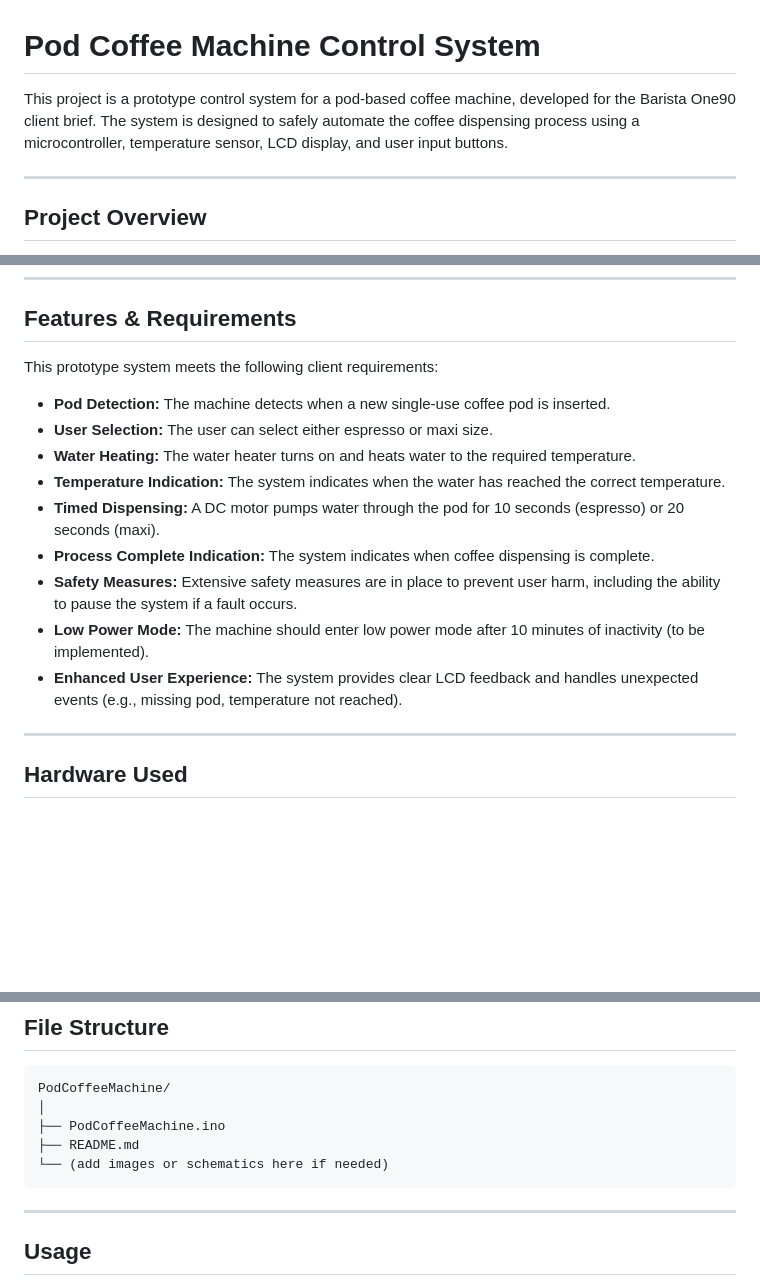
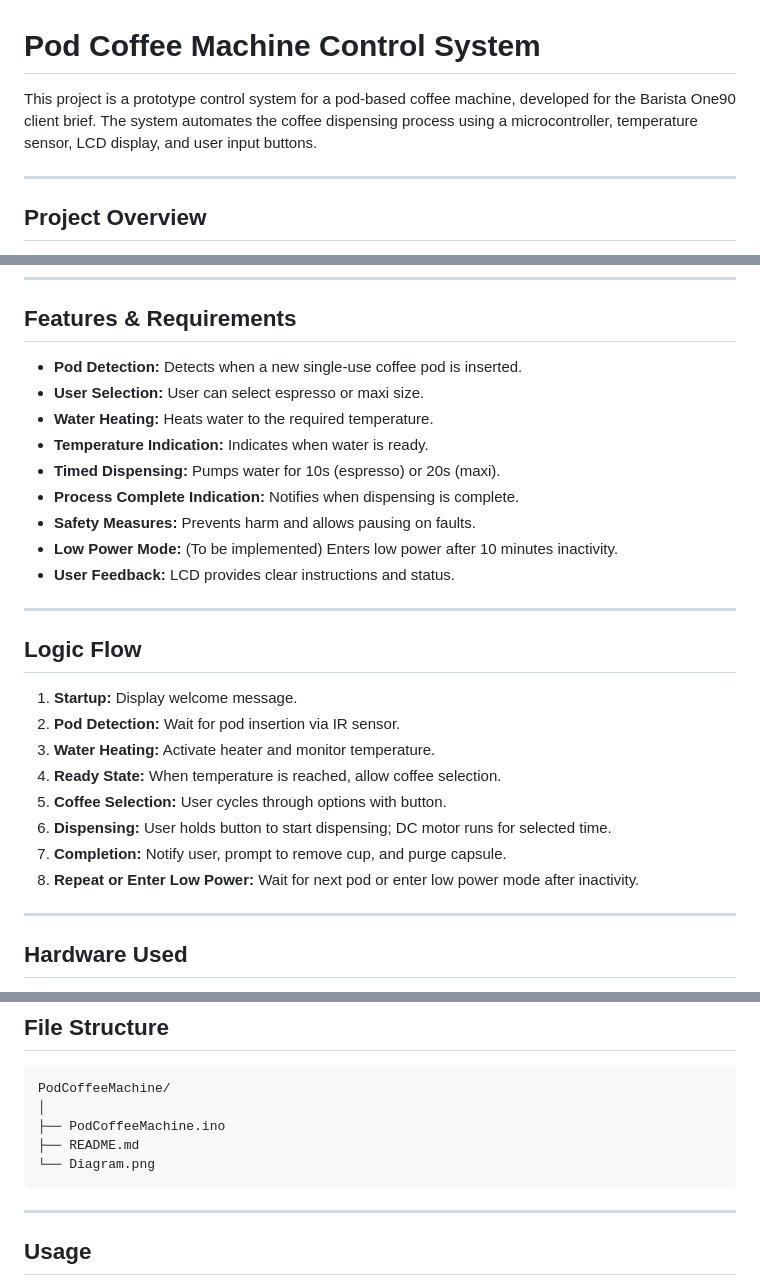
Before and after one commit to akbar-q/Embedded-Programming, a Markdown page: PodCoffeeMachine/README.md, 3 parts joined by grey strips. GitHub-like rendering; blank space fills up the shorter version.

````diff
--- a/PodCoffeeMachine/README.md
+++ b/PodCoffeeMachine/README.md
@@ -1,6 +1,6 @@
 # Pod Coffee Machine Control System
 
-This project is a prototype control system for a pod-based coffee machine, developed for the Barista One90 client brief. The system is designed to safely automate the coffee dispensing process using a microcontroller, temperature sensor, LCD display, and user input buttons.
+This project is a prototype control system for a pod-based coffee machine, developed for the Barista One90 client brief. The system automates the coffee dispensing process using a microcontroller, temperature sensor, LCD display, and user input buttons.
 
 ---
 
@@ -16,17 +18,28 @@ The system detects when a pod is inserted, allows the user to select the coffee
 
 ## Features & Requirements
 
-This prototype system meets the following client requirements:
+- **Pod Detection:** Detects when a new single-use coffee pod is inserted.
+- **User Selection:** User can select espresso or maxi size.
+- **Water Heating:** Heats water to the required temperature.
+- **Temperature Indication:** Indicates when water is ready.
+- **Timed Dispensing:** Pumps water for 10s (espresso) or 20s (maxi).
+- **Process Complete Indication:** Notifies when dispensing is complete.
+- **Safety Measures:** Prevents harm and allows pausing on faults.
+- **Low Power Mode:** (To be implemented) Enters low power after 10 minutes inactivity.
+- **User Feedback:** LCD provides clear instructions and status.
 
-- **Pod Detection:** The machine detects when a new single-use coffee pod is inserted.
-- **User Selection:** The user can select either espresso or maxi size.
-- **Water Heating:** The water heater turns on and heats water to the required temperature.
-- **Temperature Indication:** The system indicates when the water has reached the correct temperature.
-- **Timed Dispensing:** A DC motor pumps water through the pod for 10 seconds (espresso) or 20 seconds (maxi).
-- **Process Complete Indication:** The system indicates when coffee dispensing is complete.
-- **Safety Measures:** Extensive safety measures are in place to prevent user harm, including the ability to pause the system if a fault occurs.
-- **Low Power Mode:** The machine should enter low power mode after 10 minutes of inactivity (to be implemented).
-- **Enhanced User Experience:** The system provides clear LCD feedback and handles unexpected events (e.g., missing pod, temperature not reached).
+---
+
+## Logic Flow
+
+1. **Startup:** Display welcome message.
+2. **Pod Detection:** Wait for pod insertion via IR sensor.
+3. **Water Heating:** Activate heater and monitor temperature.
+4. **Ready State:** When temperature is reached, allow coffee selection.
+5. **Coffee Selection:** User cycles through options with button.
+6. **Dispensing:** User holds button to start dispensing; DC motor runs for selected time.
+7. **Completion:** Notify user, prompt to remove cup, and purge capsule.
+8. **Repeat or Enter Low Power:** Wait for next pod or enter low power mode after inactivity.
 
 ---
 
@@ -63,7 +76,7 @@ PodCoffeeMachine/
 │
 ├── PodCoffeeMachine.ino
 ├── README.md
-└── (add images or schematics here if needed)
+└── Diagram.png
 ```
 
 ---
````
Also changed, not shown: other parts of PodCoffeeMachine/README.md (+3 -1 lines), PodCoffeeMachine/Diagram.png (added).
